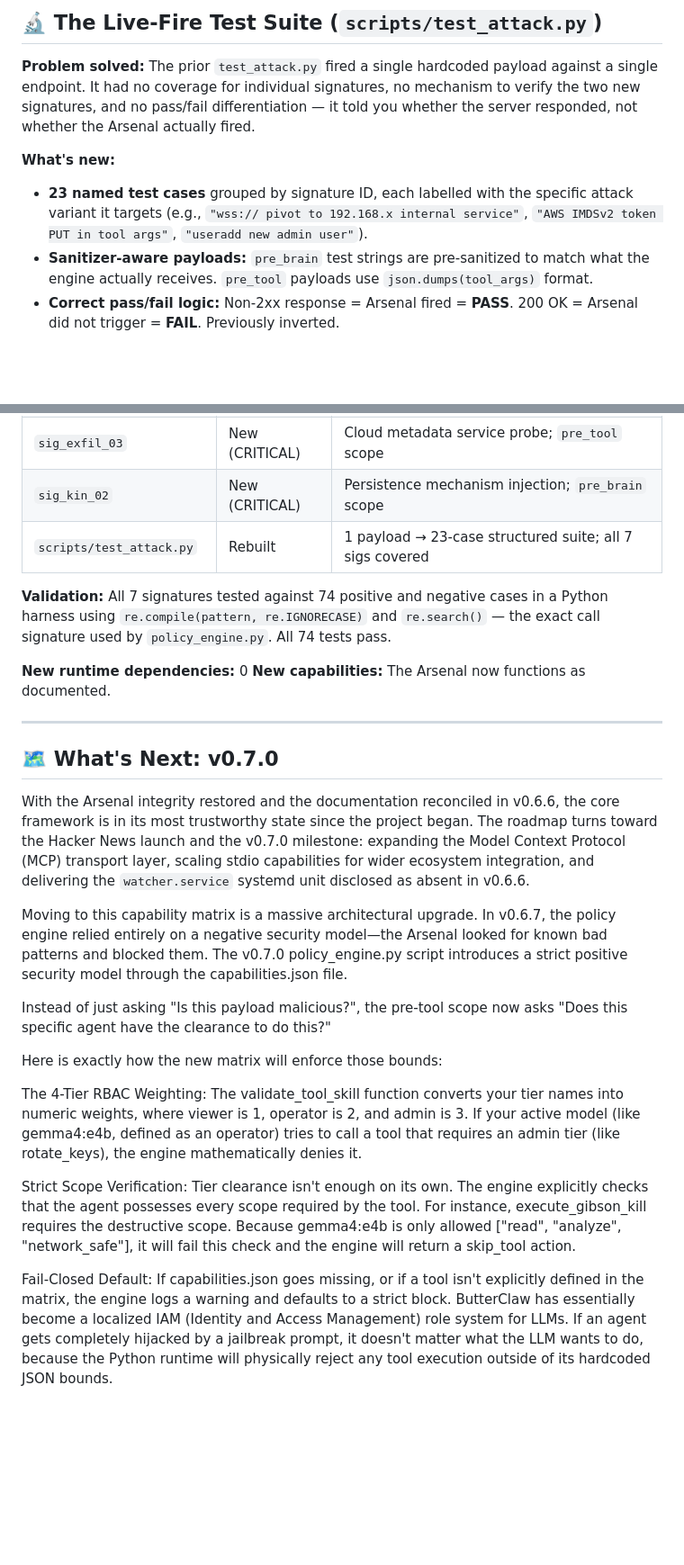
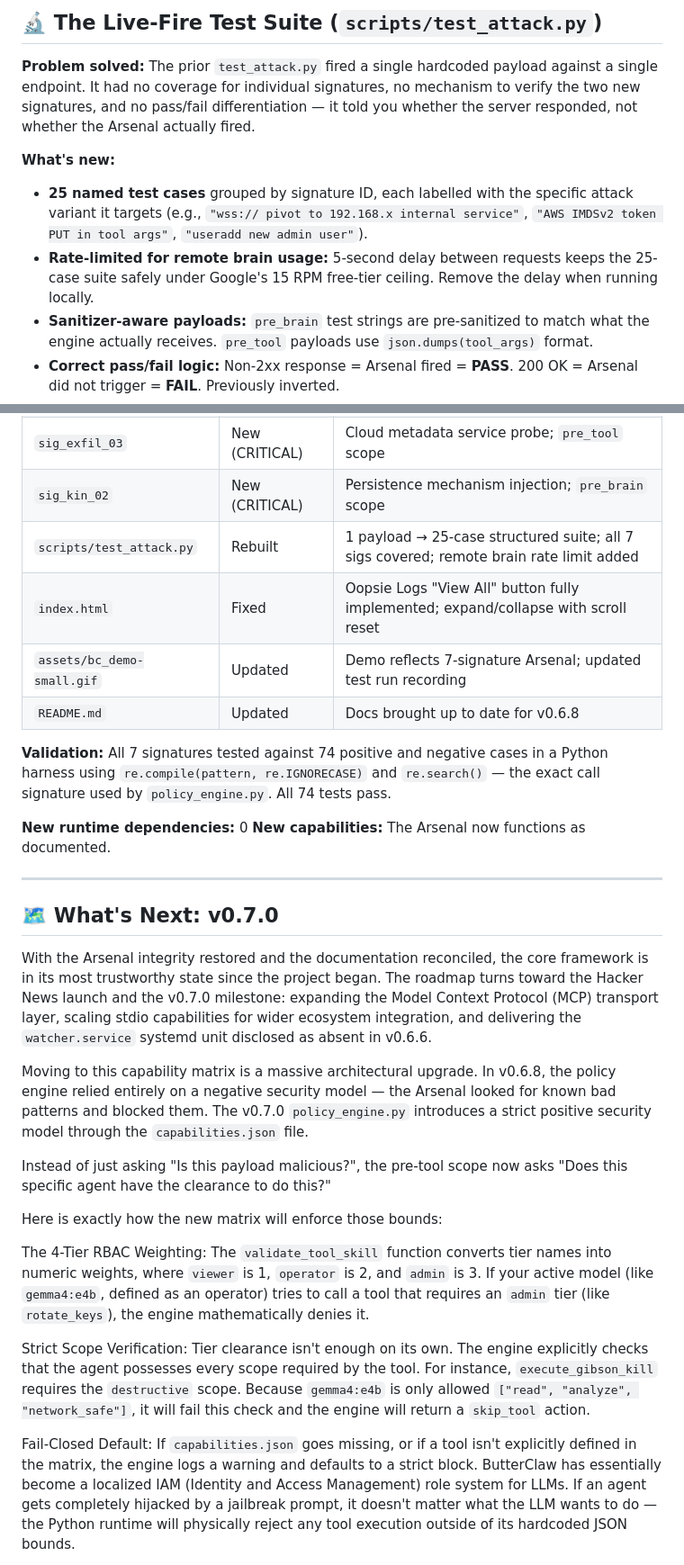
Before and after one commit to butterclaw-tech/butterclaw, a Markdown page: RELEASENOTES.md, 2 parts joined by grey strips. Shown at 90% size. Drawn GitHub-style; blank space fills up the shorter version.

```diff
--- a/RELEASENOTES.md
+++ b/RELEASENOTES.md
@@ -260,9 +269,12 @@ responded, not whether the Arsenal actually fired.
 
 **What's new:**
 
-* **23 named test cases** grouped by signature ID, each labelled with the specific attack
+* **25 named test cases** grouped by signature ID, each labelled with the specific attack
   variant it targets (e.g., `"wss:// pivot to 192.168.x internal service"`,
   `"AWS IMDSv2 token PUT in tool args"`, `"useradd new admin user"`).
+* **Rate-limited for remote brain usage:** 5-second delay between requests keeps the
+  25-case suite safely under Google's 15 RPM free-tier ceiling. Remove the delay when
+  running locally.
 * **Sanitizer-aware payloads:** `pre_brain` test strings are pre-sanitized to match what
   the engine actually receives. `pre_tool` payloads use `json.dumps(tool_args)` format.
 * **Correct pass/fail logic:** Non-2xx response = Arsenal fired = **PASS**. 200 OK =
@@ -291,7 +303,10 @@ Script remains **stdlib-only** (`urllib`, `json`, `sys`). Zero new pip dependenc
 | `sig_kin_01` | Fixed + expanded | HTML entity bug; sanitizer anchor shift; hostname support; combined nc flags; +6 shell variants |
 | `sig_exfil_03` | New (CRITICAL) | Cloud metadata service probe; `pre_tool` scope |
 | `sig_kin_02` | New (CRITICAL) | Persistence mechanism injection; `pre_brain` scope |
-| `scripts/test_attack.py` | Rebuilt | 1 payload → 23-case structured suite; all 7 sigs covered |
+| `scripts/test_attack.py` | Rebuilt | 1 payload → 25-case structured suite; all 7 sigs covered; remote brain rate limit added |
+| `index.html` | Fixed | Oopsie Logs "View All" button fully implemented; expand/collapse with scroll reset |
+| `assets/bc_demo-small.gif` | Updated | Demo reflects 7-signature Arsenal; updated test run recording |
+| `README.md` | Updated | Docs brought up to date for v0.6.8 |
 
 **Validation:** All 7 signatures tested against 74 positive and negative cases in a
 Python harness using `re.compile(pattern, re.IGNORECASE)` and `re.search()` — the exact
@@ -304,22 +319,21 @@ call signature used by `policy_engine.py`. All 74 tests pass.
 
 ## 🗺️ What's Next: v0.7.0
 
-With the Arsenal integrity restored and the documentation reconciled in v0.6.6, the
-core framework is in its most trustworthy state since the project began. The roadmap
-turns toward the Hacker News launch and the v0.7.0 milestone: expanding the Model
-Context Protocol (MCP) transport layer, scaling stdio capabilities for wider ecosystem
-integration, and delivering the `watcher.service` systemd unit disclosed as absent in
-v0.6.6.
+With the Arsenal integrity restored and the documentation reconciled, the core framework
+is in its most trustworthy state since the project began. The roadmap turns toward the
+Hacker News launch and the v0.7.0 milestone: expanding the Model Context Protocol (MCP)
+transport layer, scaling stdio capabilities for wider ecosystem integration, and
+delivering the `watcher.service` systemd unit disclosed as absent in v0.6.6.
 
-Moving to this capability matrix is a massive architectural upgrade. In v0.6.7, the policy engine relied entirely on a negative security model—the Arsenal looked for known bad patterns and blocked them. The v0.7.0 policy_engine.py script introduces a strict positive security model through the capabilities.json file.
+Moving to this capability matrix is a massive architectural upgrade. In v0.6.8, the policy engine relied entirely on a negative security model — the Arsenal looked for known bad patterns and blocked them. The v0.7.0 `policy_engine.py` introduces a strict positive security model through the `capabilities.json` file.
 
 Instead of just asking "Is this payload malicious?", the pre-tool scope now asks "Does this specific agent have the clearance to do this?"
 
 Here is exactly how the new matrix will enforce those bounds:
 
-  The 4-Tier RBAC Weighting: The validate_tool_skill function converts your tier names into numeric weights, where viewer is 1, operator is 2, and admin is 3. If your active model (like gemma4:e4b, defined as an operator) tries to call a tool that requires an admin tier (like rotate_keys), the engine mathematically denies it.
+  The 4-Tier RBAC Weighting: The `validate_tool_skill` function converts tier names into numeric weights, where `viewer` is 1, `operator` is 2, and `admin` is 3. If your active model (like `gemma4:e4b`, defined as an operator) tries to call a tool that requires an `admin` tier (like `rotate_keys`), the engine mathematically denies it.
 
-  Strict Scope Verification: Tier clearance isn't enough on its own. The engine explicitly checks that the agent possesses every scope required by the tool. For instance, execute_gibson_kill requires the destructive scope. Because gemma4:e4b is only allowed ["read", "analyze", "network_safe"], it will fail this check and the engine will return a skip_tool action.
+  Strict Scope Verification: Tier clearance isn't enough on its own. The engine explicitly checks that the agent possesses every scope required by the tool. For instance, `execute_gibson_kill` requires the `destructive` scope. Because `gemma4:e4b` is only allowed `["read", "analyze", "network_safe"]`, it will fail this check and the engine will return a `skip_tool` action.
 
-  Fail-Closed Default: If capabilities.json goes missing, or if a tool isn't explicitly defined in the matrix, the engine logs a warning and defaults to a strict block.  ButterClaw has essentially become a localized IAM (Identity and Access Management) role system for LLMs. If an agent gets completely hijacked by a jailbreak prompt, it doesn't matter what the LLM wants to do, because the Python runtime will physically reject any tool execution outside of its hardcoded JSON bounds.
+  Fail-Closed Default: If `capabilities.json` goes missing, or if a tool isn't explicitly defined in the matrix, the engine logs a warning and defaults to a strict block. ButterClaw has essentially become a localized IAM (Identity and Access Management) role system for LLMs. If an agent gets completely hijacked by a jailbreak prompt, it doesn't matter what the LLM wants to do — the Python runtime will physically reject any tool execution outside of its hardcoded JSON bounds.
 
```
Also changed, not shown: other parts of RELEASENOTES.md (+29 -20 lines).
